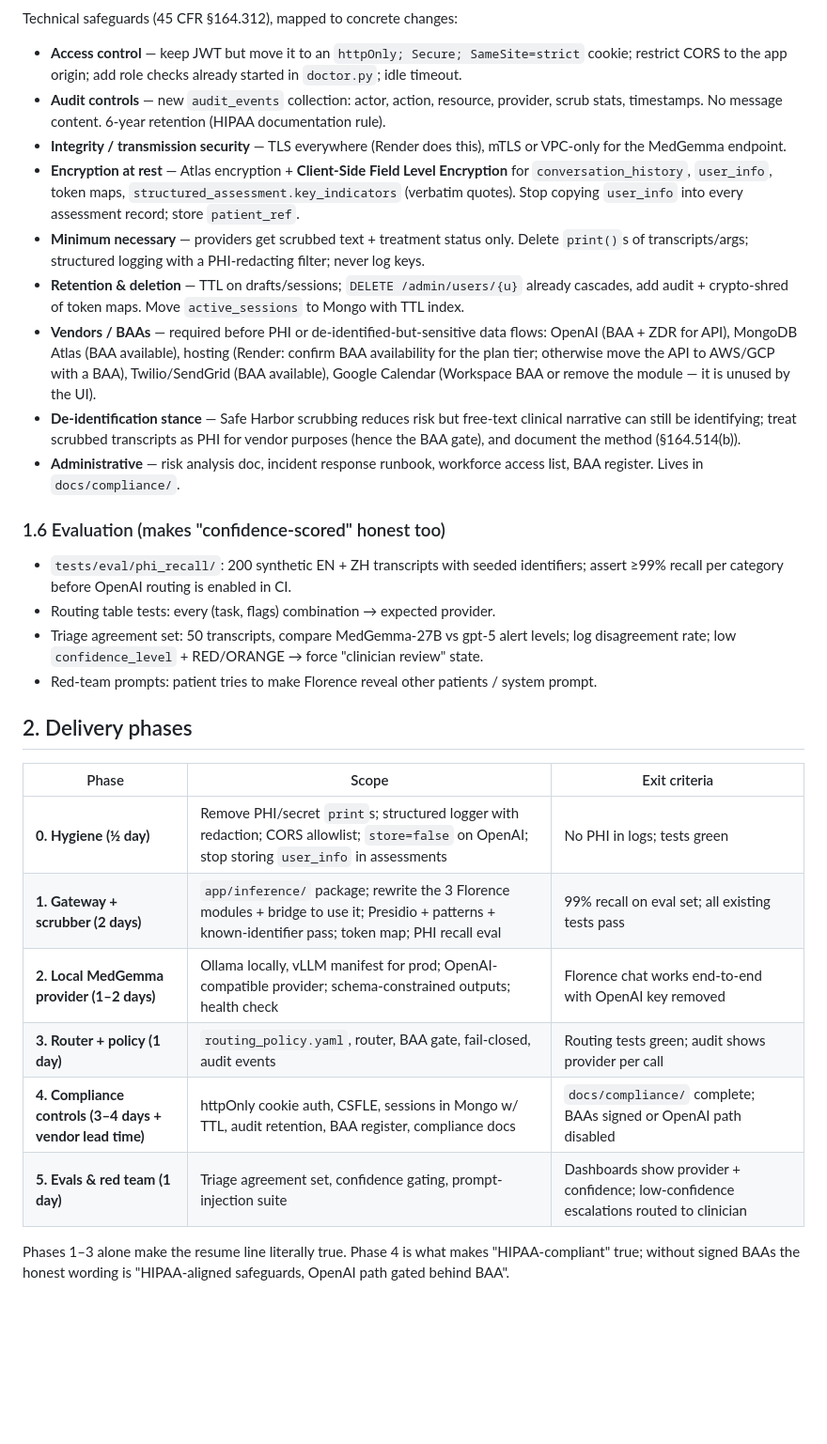
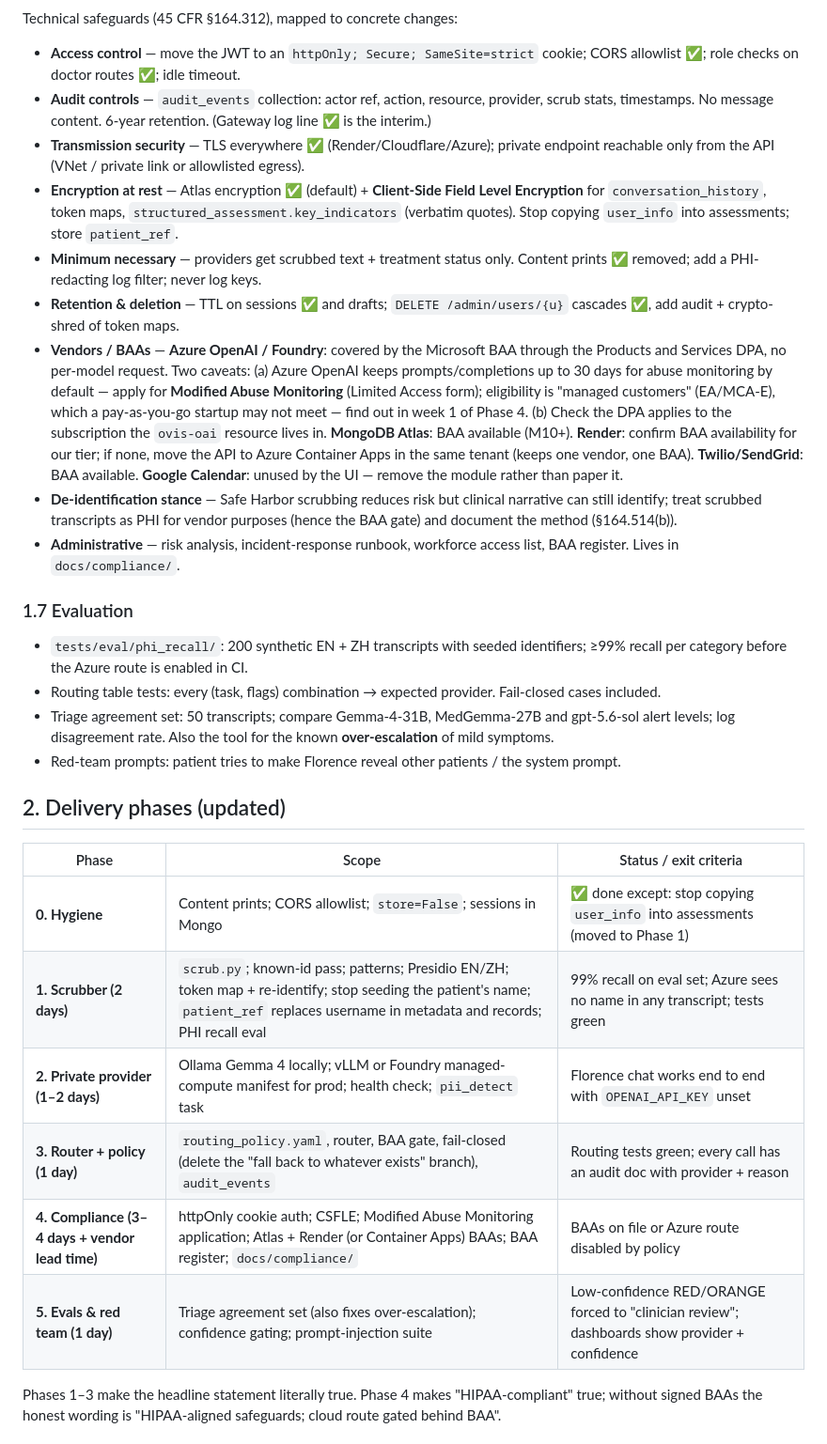
Before and after one commit to ovismedical/backend_mvp, a Markdown page: docs/PLAN-private-inference-router.md, the part around one of its changes. Shown at 94% size. GitHub-like rendering; blank space fills up the shorter version.

```diff
--- a/docs/PLAN-private-inference-router.md
+++ b/docs/PLAN-private-inference-router.md
@@ -90,47 +120,51 @@ Both implement `chat(messages, params)` and `parse(messages, schema, params)`.
 Technical safeguards (45 CFR §164.312), mapped to concrete changes:
-- **Access control** — keep JWT but move it to an `httpOnly; Secure; SameSite=strict` cookie;
-  restrict CORS to the app origin; add role checks already started in `doctor.py`; idle timeout.
-- **Audit controls** — new `audit_events` collection: actor, action, resource, provider, scrub
-  stats, timestamps. No message content. 6-year retention (HIPAA documentation rule).
-- **Integrity / transmission security** — TLS everywhere (Render does this), mTLS or VPC-only for
-  the MedGemma endpoint.
-- **Encryption at rest** — Atlas encryption + **Client-Side Field Level Encryption** for
-  `conversation_history`, `user_info`, token maps, `structured_assessment.key_indicators`
-  (verbatim quotes). Stop copying `user_info` into every assessment record; store `patient_ref`.
-- **Minimum necessary** — providers get scrubbed text + treatment status only. Delete
-  `print()`s of transcripts/args; structured logging with a PHI-redacting filter; never log keys.
-- **Retention & deletion** — TTL on drafts/sessions; `DELETE /admin/users/{u}` already cascades,
-  add audit + crypto-shred of token maps. Move `active_sessions` to Mongo with TTL index.
-- **Vendors / BAAs** — required before PHI or de-identified-but-sensitive data flows:
-  OpenAI (BAA + ZDR for API), MongoDB Atlas (BAA available), hosting (Render: confirm BAA
-  availability for the plan tier; otherwise move the API to AWS/GCP with a BAA), Twilio/SendGrid
-  (BAA available), Google Calendar (Workspace BAA or remove the module — it is unused by the UI).
-- **De-identification stance** — Safe Harbor scrubbing reduces risk but free-text clinical
-  narrative can still be identifying; treat scrubbed transcripts as PHI for vendor purposes
-  (hence the BAA gate), and document the method (§164.514(b)).
-- **Administrative** — risk analysis doc, incident response runbook, workforce access list,
-  BAA register. Lives in `docs/compliance/`.
+- **Access control** — move the JWT to an `httpOnly; Secure; SameSite=strict` cookie; CORS allowlist
+  ✅; role checks on doctor routes ✅; idle timeout.
+- **Audit controls** — `audit_events` collection: actor ref, action, resource, provider, scrub stats,
+  timestamps. No message content. 6-year retention. (Gateway log line ✅ is the interim.)
+- **Transmission security** — TLS everywhere ✅ (Render/Cloudflare/Azure); private endpoint reachable
+  only from the API (VNet / private link or allowlisted egress).
+- **Encryption at rest** — Atlas encryption ✅ (default) + **Client-Side Field Level Encryption** for
+  `conversation_history`, token maps, `structured_assessment.key_indicators` (verbatim quotes).
+  Stop copying `user_info` into assessments; store `patient_ref`.
+- **Minimum necessary** — providers get scrubbed text + treatment status only. Content prints ✅
+  removed; add a PHI-redacting log filter; never log keys.
+- **Retention & deletion** — TTL on sessions ✅ and drafts; `DELETE /admin/users/{u}` cascades ✅,
+  add audit + crypto-shred of token maps.
+- **Vendors / BAAs** — **Azure OpenAI / Foundry**: covered by the Microsoft BAA through the Products
+  and Services DPA, no per-model request. Two caveats: (a) Azure OpenAI keeps prompts/completions up
+  to 30 days for abuse monitoring by default — apply for **Modified Abuse Monitoring** (Limited
+  Access form); eligibility is "managed customers" (EA/MCA-E), which a pay-as-you-go startup may
+  not meet — find out in week 1 of Phase 4. (b) Check the DPA applies to the subscription the
+  `ovis-oai` resource lives in. **MongoDB Atlas**: BAA available (M10+). **Render**: confirm BAA
+  availability for our tier; if none, move the API to Azure Container Apps in the same tenant (keeps
+  one vendor, one BAA). **Twilio/SendGrid**: BAA available. **Google Calendar**: unused by the UI —
+  remove the module rather than paper it.
+- **De-identification stance** — Safe Harbor scrubbing reduces risk but clinical narrative can still
+  identify; treat scrubbed transcripts as PHI for vendor purposes (hence the BAA gate) and document
+  the method (§164.514(b)).
+- **Administrative** — risk analysis, incident-response runbook, workforce access list, BAA register.
+  Lives in `docs/compliance/`.
 
-### 1.6 Evaluation (makes "confidence-scored" honest too)
-- `tests/eval/phi_recall/`: 200 synthetic EN + ZH transcripts with seeded identifiers; assert
-  ≥99% recall per category before OpenAI routing is enabled in CI.
-- Routing table tests: every (task, flags) combination → expected provider.
-- Triage agreement set: 50 transcripts, compare MedGemma-27B vs gpt-5 alert levels; log
-  disagreement rate; low `confidence_level` + RED/ORANGE → force "clinician review" state.
-- Red-team prompts: patient tries to make Florence reveal other patients / system prompt.
+### 1.7 Evaluation
+- `tests/eval/phi_recall/`: 200 synthetic EN + ZH transcripts with seeded identifiers; ≥99% recall
+  per category before the Azure route is enabled in CI.
+- Routing table tests: every (task, flags) combination → expected provider. Fail-closed cases included.
+- Triage agreement set: 50 transcripts; compare Gemma-4-31B, MedGemma-27B and gpt-5.6-sol alert
+  levels; log disagreement rate. Also the tool for the known **over-escalation** of mild symptoms.
+- Red-team prompts: patient tries to make Florence reveal other patients / the system prompt.
 
-## 2. Delivery phases
+## 2. Delivery phases (updated)
 
-| Phase | Scope | Exit criteria |
+| Phase | Scope | Status / exit criteria |
 |---|---|---|
-| **0. Hygiene (½ day)** | Remove PHI/secret `print`s; structured logger with redaction; CORS allowlist; `store=false` on OpenAI; stop storing `user_info` in assessments | No PHI in logs; tests green |
-| **1. Gateway + scrubber (2 days)** | `app/inference/` package; rewrite the 3 Florence modules + bridge to use it; Presidio + patterns + known-identifier pass; token map; PHI recall eval | 99% recall on eval set; all existing tests pass |
-| **2. Local MedGemma provider (1–2 days)** | Ollama locally, vLLM manifest for prod; OpenAI-compatible provider; schema-constrained outputs; health check | Florence chat works end-to-end with OpenAI key removed |
-| **3. Router + policy (1 day)** | `routing_policy.yaml`, router, BAA gate, fail-closed, audit events | Routing tests green; audit shows provider per call |
-| **4. Compliance controls (3–4 days + vendor lead time)** | httpOnly cookie auth, CSFLE, sessions in Mongo w/ TTL, audit retention, BAA register, compliance docs | `docs/compliance/` complete; BAAs signed or OpenAI path disabled |
-| **5. Evals & red team (1 day)** | Triage agreement set, confidence gating, prompt-injection suite | Dashboards show provider + confidence; low-confidence escalations routed to clinician |
+| **0. Hygiene** | Content prints; CORS allowlist; `store=False`; sessions in Mongo | ✅ done except: stop copying `user_info` into assessments (moved to Phase 1) |
+| **1. Scrubber (2 days)** | `scrub.py`; known-id pass; patterns; Presidio EN/ZH; token map + re-identify; stop seeding the patient's name; `patient_ref` replaces username in metadata and records; PHI recall eval | 99% recall on eval set; Azure sees no name in any transcript; tests green |
+| **2. Private provider (1–2 days)** | Ollama Gemma 4 locally; vLLM or Foundry managed-compute manifest for prod; health check; `pii_detect` task | Florence chat works end to end with `OPENAI_API_KEY` unset |
+| **3. Router + policy (1 day)** | `routing_policy.yaml`, router, BAA gate, fail-closed (delete the "fall back to whatever exists" branch), `audit_events` | Routing tests green; every call has an audit doc with provider + reason |
+| **4. Compliance (3–4 days + vendor lead time)** | httpOnly cookie auth; CSFLE; Modified Abuse Monitoring application; Atlas + Render (or Container Apps) BAAs; BAA register; `docs/compliance/` | BAAs on file or Azure route disabled by policy |
+| **5. Evals & red team (1 day)** | Triage agreement set (also fixes over-escalation); confidence gating; prompt-injection suite | Low-confidence RED/ORANGE forced to "clinician review"; dashboards show provider + confidence |
 
-Phases 1–3 alone make the resume line literally true. Phase 4 is what makes "HIPAA-compliant"
-true; without signed BAAs the honest wording is "HIPAA-aligned safeguards, OpenAI path gated
-behind BAA".
+Phases 1–3 make the headline statement literally true. Phase 4 makes "HIPAA-compliant" true;
+without signed BAAs the honest wording is "HIPAA-aligned safeguards; cloud route gated behind BAA".
 
```
Also changed, not shown: other parts of docs/PLAN-private-inference-router.md (+132 -78 lines).
